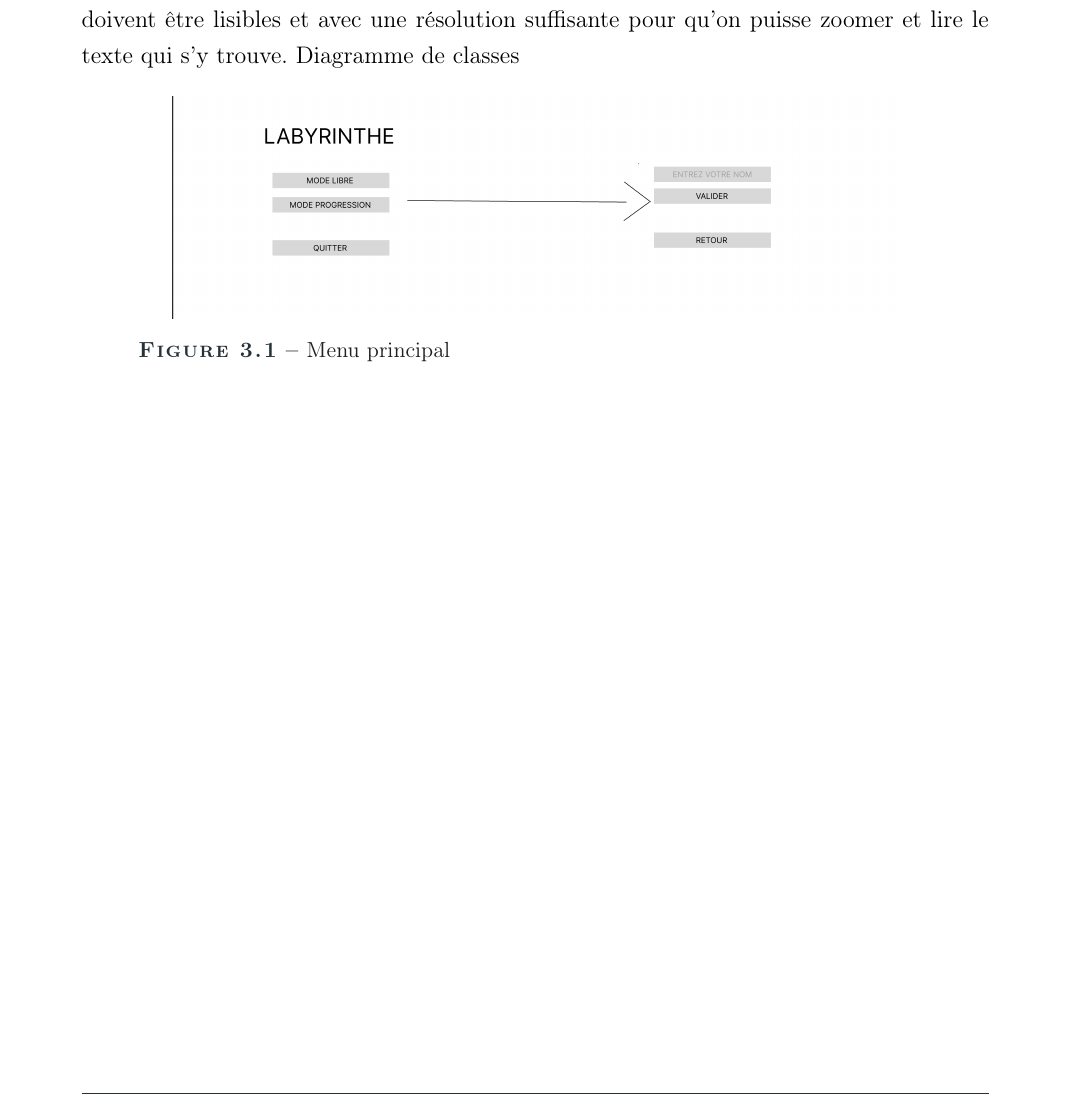
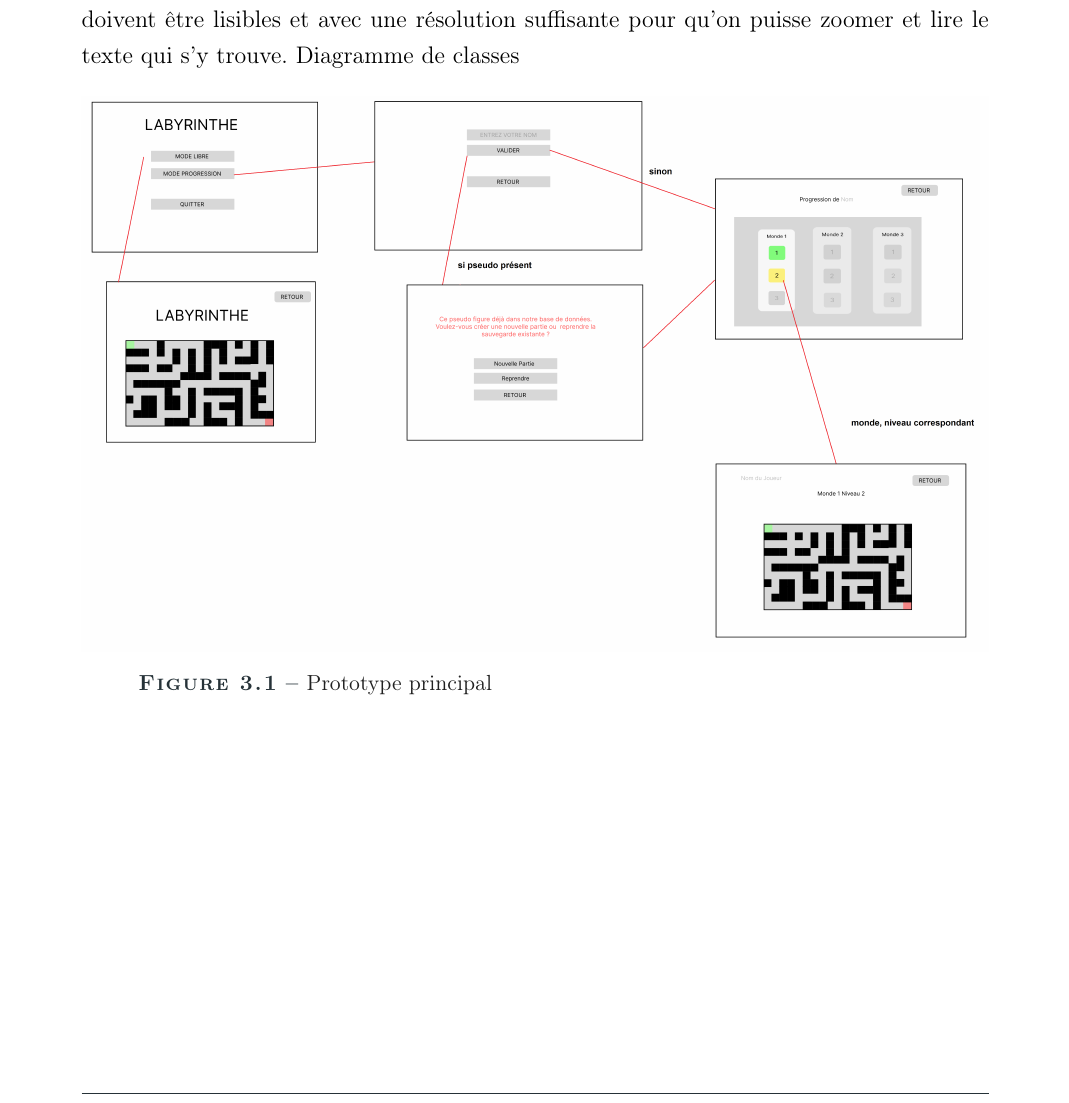
Before and after one commit to blavogiez/developpement-modulab-Semestre3, a LaTeX document (rapports/analyse/main.cache/main_last_successful.tex): part of page 10 of 11, cut so that both start at the same text. Compiled offline with pdfLaTeX.

Commit message:
docs(analyse): figure demo prototype d'utilisation

```diff
--- a/rapports/analyse/main.cache/main_last_successful.tex
+++ b/rapports/analyse/main.cache/main_last_successful.tex
@@ -174,8 +176,8 @@ Diagramme de classes
 
 \begin{figure}[h!]
     \centering
-    \includegraphics[width=0.8\textwidth]{figures/cas_dutilisation/prototypes_dinterface/default/fig_1.png}
-    \caption{Menu principal}
+    \includegraphics[width=1\textwidth]{figures/cas_dutilisation/prototypes_dinterface/default/fig_1.png}
+    \caption{Prototype principal}
     \label{fig:cas_dutilisation_prototypes_dinterface_1}
 \end{figure}
 
```
Also changed, not shown: rapports/analyse/main.tex (+2 -2 lines), rapports/analyse/FigmaV1.pdf (added), rapports/analyse/demo - Copy.png (added), rapports/analyse/demo.png (added), rapports/analyse/figures/cas_dutilisation/prototypes_dinterface/default/fig_1.png, rapports/analyse/main.pdf, rapports/analyse/main.cache/main_last_successful.tex (2 more changed lines), 4 other files.
